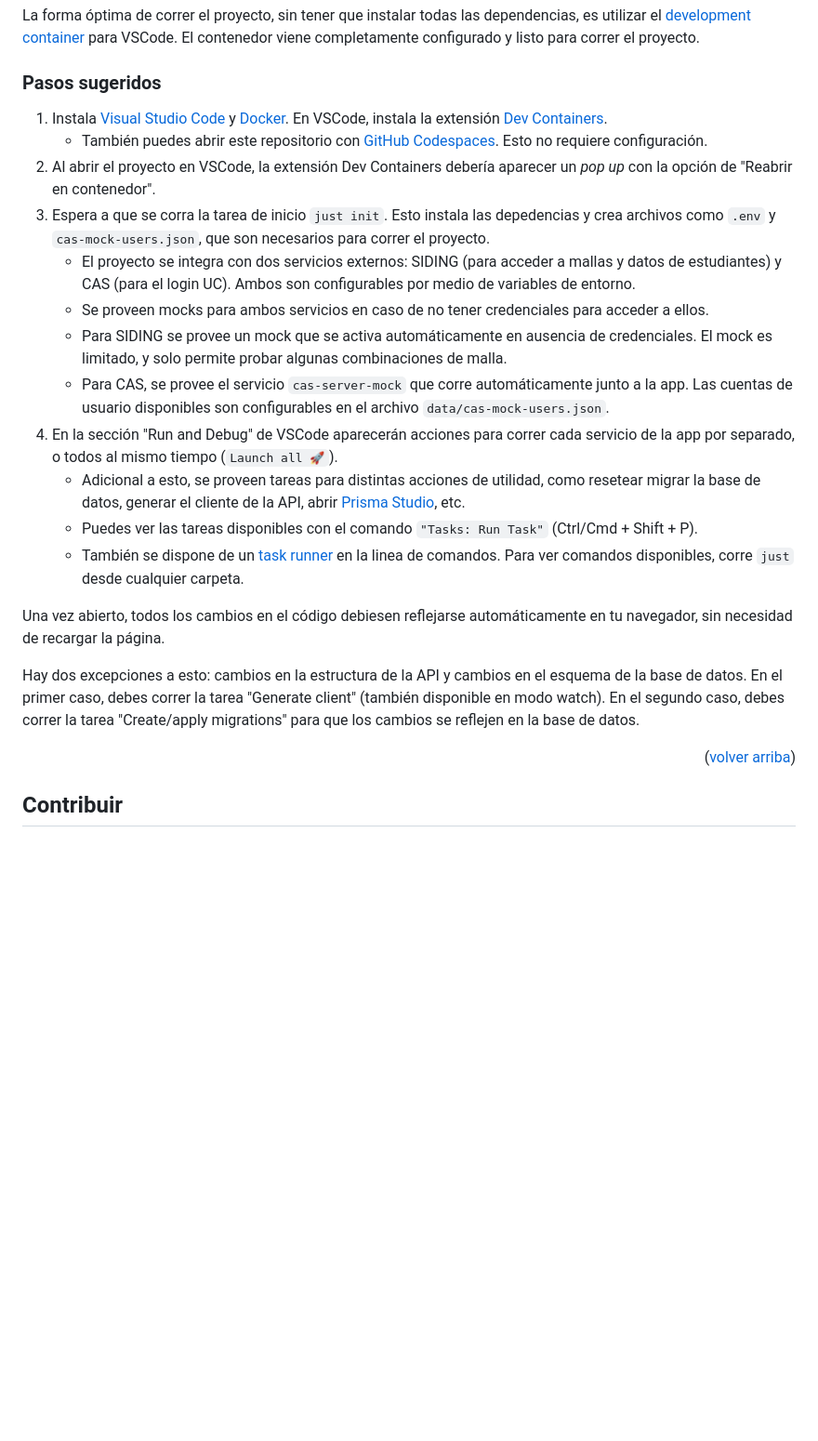
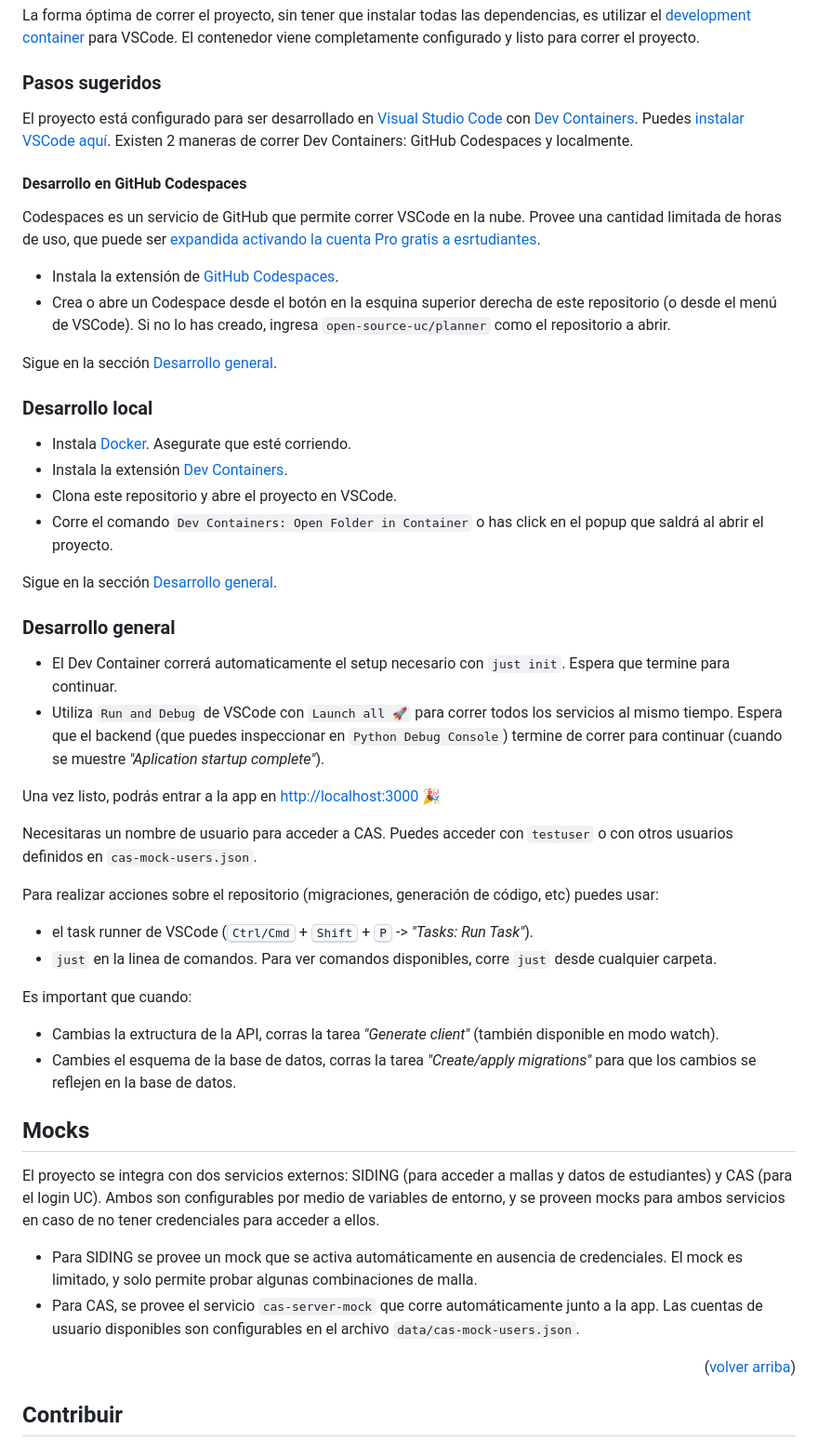
Before and after one commit to open-source-uc/planner, a Markdown page: README.md, the part around the change. Shown at 93% size. Rendered like a GitHub page; blank space fills up the shorter version.

Commit message:
docs: separate install instructions in readme

```diff
--- a/README.md
+++ b/README.md
@@ -33,22 +33,52 @@ La forma óptima de correr el proyecto, sin tener que instalar todas las depende
 
 ### Pasos sugeridos
 
-1. Instala [Visual Studio Code](https://code.visualstudio.com/) y [Docker](https://www.docker.com/). En VSCode, instala la extensión [Dev Containers](https://marketplace.visualstudio.com/items?itemName=ms-vscode-remote.remote-containers).
-   - También puedes abrir este repositorio con [GitHub Codespaces](https://github.com/features/codespaces). Esto no requiere configuración.
-2. Al abrir el proyecto en VSCode, la extensión Dev Containers debería aparecer un _pop up_ con la opción de "Reabrir en contenedor".
-3. Espera a que se corra la tarea de inicio `just init`. Esto instala las depedencias y crea archivos como `.env` y `cas-mock-users.json`, que son necesarios para correr el proyecto.
-   - El proyecto se integra con dos servicios externos: SIDING (para acceder a mallas y datos de estudiantes) y CAS (para el login UC). Ambos son configurables por medio de variables de entorno.
-   - Se proveen mocks para ambos servicios en caso de no tener credenciales para acceder a ellos.
-   - Para SIDING se provee un mock que se activa automáticamente en ausencia de credenciales. El mock es limitado, y solo permite probar algunas combinaciones de malla.
-   - Para CAS, se provee el servicio `cas-server-mock` que corre automáticamente junto a la app. Las cuentas de usuario disponibles son configurables en el archivo `data/cas-mock-users.json`.
-4. En la sección "Run and Debug" de VSCode aparecerán acciones para correr cada servicio de la app por separado, o todos al mismo tiempo (`Launch all 🚀`).
-   - Adicional a esto, se proveen tareas para distintas acciones de utilidad, como resetear   migrar la base de datos, generar el cliente de la API, abrir [Prisma Studio](https://www.prisma.io/studio), etc.
-   - Puedes ver las tareas disponibles con el comando `"Tasks: Run Task"` (Ctrl/Cmd + Shift + P).
-   - También se dispone de un [task runner](https://github.com/casey/just) en la linea de comandos. Para ver comandos disponibles, corre `just` desde cualquier carpeta.
+El proyecto está configurado para ser desarrollado en [Visual Studio Code](https://code.visualstudio.com/) con [Dev Containers](https://code.visualstudio.com/docs/remote/containers). Puedes [instalar VSCode aquí](https://code.visualstudio.com/download). Existen 2 maneras de correr Dev Containers: GitHub Codespaces y localmente.
 
-Una vez abierto, todos los cambios en el código debiesen reflejarse automáticamente en tu navegador, sin necesidad de recargar la página.
+#### Desarrollo en GitHub Codespaces
 
-Hay dos excepciones a esto: cambios en la estructura de la API y cambios en el esquema de la base de datos. En el primer caso, debes correr la tarea "Generate client" (también disponible en modo watch). En el segundo caso, debes correr la tarea "Create/apply migrations" para que los cambios se reflejen en la base de datos.
+Codespaces es un servicio de GitHub que permite correr VSCode en la nube.
+Provee una cantidad limitada de horas de uso, que puede ser [expandida activando la cuenta Pro gratis a esrtudiantes](https://education.github.com/discount_requests/application).
+
+- Instala la extensión de [GitHub Codespaces](https://marketplace.visualstudio.com/items?itemName=GitHub.codespaces).
+- Crea o abre un Codespace desde el botón en la esquina superior derecha de este repositorio (o desde el menú de VSCode). Si no lo has creado, ingresa `open-source-uc/planner` como el repositorio a abrir.
+
+Sigue en la sección [Desarrollo general](#desarrollo-general).
+
+### Desarrollo local
+
+- Instala [Docker](https://www.docker.com/). Asegurate que esté corriendo.
+- Instala la extensión [Dev Containers](https://marketplace.visualstudio.com/items?itemName=ms-vscode-remote.remote-containers).
+- Clona este repositorio y abre el proyecto en VSCode.
+- Corre el comando `Dev Containers: Open Folder in Container` o has click en el popup que saldrá al abrir el proyecto.
+
+Sigue en la sección [Desarrollo general](#desarrollo-general).
+
+### Desarrollo general
+
+- El Dev Container correrá automaticamente el setup necesario con `just init`. Espera que termine para continuar.
+- Utiliza `Run and Debug` de VSCode con `Launch all 🚀` para correr todos los servicios al mismo tiempo. Espera que el backend (que puedes inspeccionar en `Python Debug Console`) termine de correr para continuar (cuando se muestre _"Aplication startup complete"_).
+
+Una vez listo, podrás entrar a la app en [http://localhost:3000](http://localhost:3000) 🎉
+
+Necesitaras un nombre de usuario para acceder a CAS. Puedes acceder con `testuser` o con otros usuarios definidos en `cas-mock-users.json`.
+
+
+Para realizar acciones sobre el repositorio (migraciones, generación de código, etc) puedes usar:
+- el task runner de VSCode (<kbd>Ctrl/Cmd</kbd> + <kbd>Shift</kbd> + <kbd>P</kbd> -> _"Tasks: Run Task"_).
+- `just` en la linea de comandos. Para ver comandos disponibles, corre `just` desde cualquier carpeta.
+
+Es important que cuando:
+- Cambias la extructura de la API, corras la tarea _"Generate client"_ (también disponible en modo watch).
+- Cambies el esquema de la base de datos, corras la tarea _"Create/apply migrations"_ para que los cambios se reflejen en la base de datos.
+
+
+## Mocks
+
+El proyecto se integra con dos servicios externos: SIDING (para acceder a mallas y datos de estudiantes) y CAS (para el login UC). Ambos son configurables por medio de variables de entorno, y se proveen mocks para ambos servicios en caso de no tener credenciales para acceder a ellos.
+
+- Para SIDING se provee un mock que se activa automáticamente en ausencia de credenciales. El mock es limitado, y solo permite probar algunas combinaciones de malla.
+- Para CAS, se provee el servicio `cas-server-mock` que corre automáticamente junto a la app. Las cuentas de usuario disponibles son configurables en el archivo `data/cas-mock-users.json`.
 
 <p align="right">(<a href="#readme-top">volver arriba</a>)</p>
 
```
